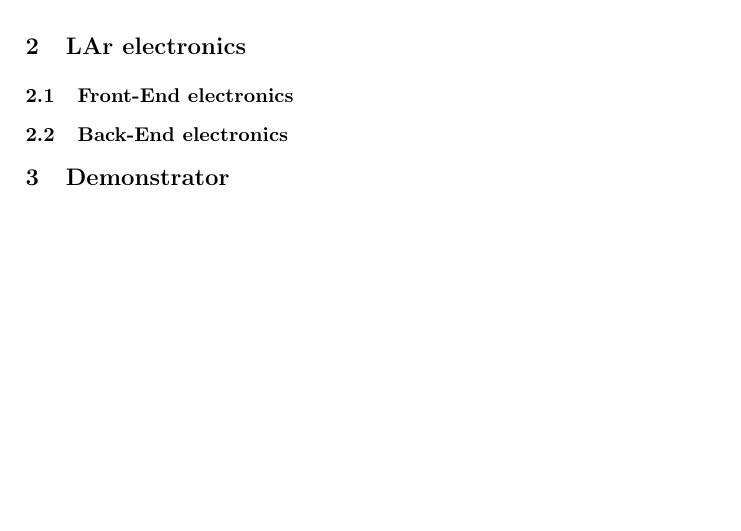
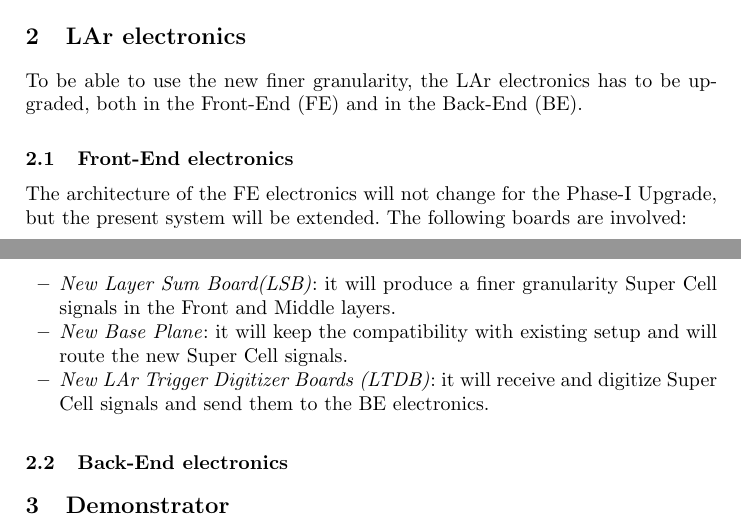
Before and after one commit to camplani/PhD-Files, a LaTeX paper (Beijing_week/China_paper/Latex_Template/conference_paper.tex): part of page 3 of 3 before the commit and two parts of pages 3 and 4 of 4 after it, the two joined at a grey line, cut so that both start at the same text, the shorter picture padded with empty space. Compiled offline with pdfLaTeX.

Commit message:
master: added new calo/electronic part

```diff
--- a/Beijing_week/China_paper/Latex_Template/conference_paper.tex
+++ b/Beijing_week/China_paper/Latex_Template/conference_paper.tex
@@ -56,5 +59,15 @@ existing trigger readout system to that of the proposed upgrade system.
 \section{LAr electronics}
+To be able to use the new finer granularity, the LAr electronics has to be upgraded, both in the Front-End (FE) and in the Back-End (BE).
+
 \subsection{Front-End electronics}
+The architecture of the FE electronics will not change for the Phase-I Upgrade, but the present system will be extended. The following boards are involved:
+\begin{itemize}
+\item \emph{New Layer Sum Board(LSB)}: it will produce a finer granularity Super Cell signals in the Front and Middle layers.
+\item \emph{New Base Plane}: it will keep the compatibility with existing setup and will route the new Super Cell signals.
+\item \emph{New LAr Trigger Digitizer Boards (LTDB)}: it will receive and digitize Super Cell signals and send them to the BE electronics.
+\end{itemize}
+
+
 
 \subsection{Back-End electronics}
 
```
Also changed, not shown: Beijing_week/China_paper/Latex_Template/conference_paper.tex (17 more changed lines).
